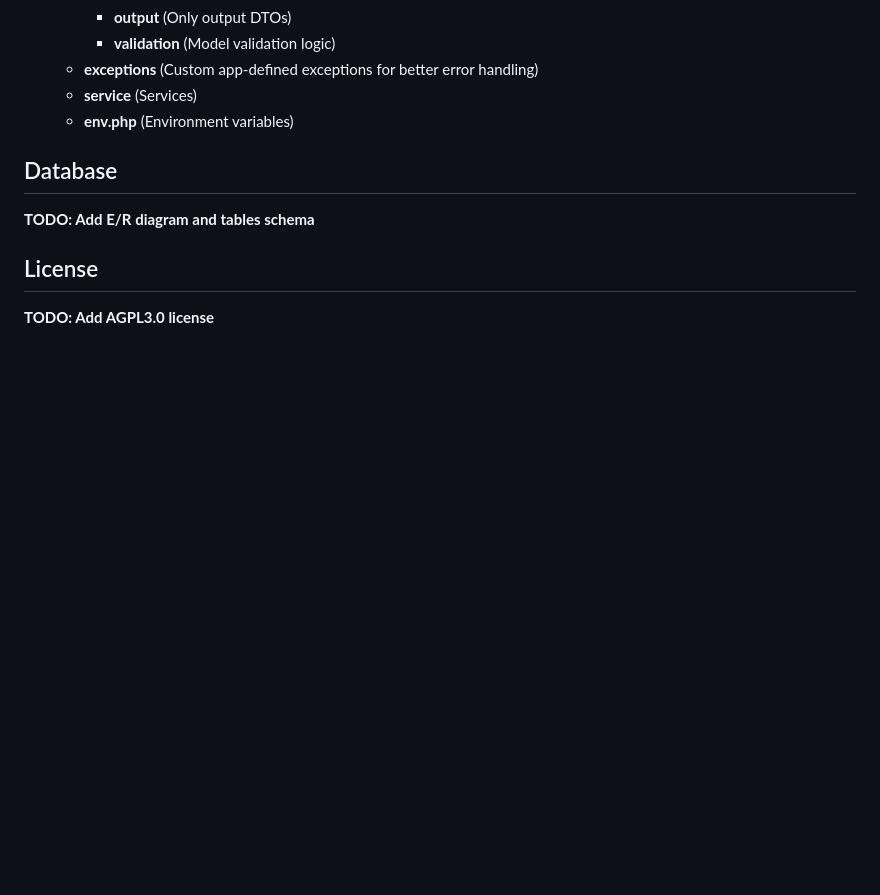
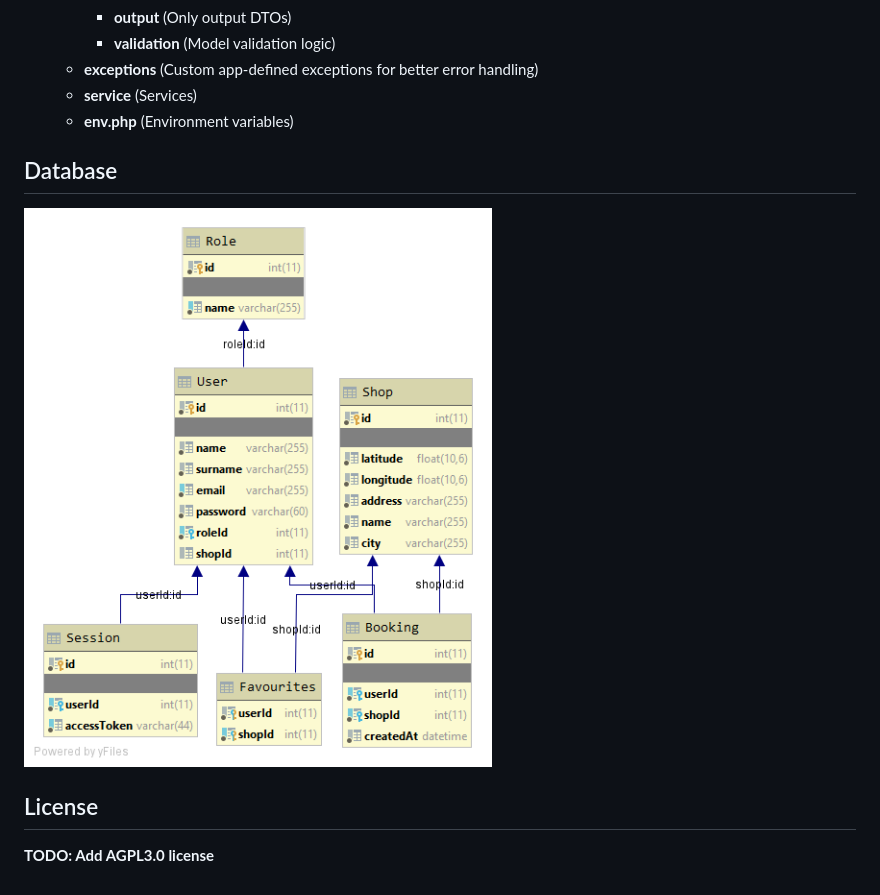
Before and after one commit to simonesestito/shops-queue-php, a Markdown page: README.md, the part around the change. GitHub-like rendering; pictures changed too: graphics/db_schema.png (added); blank space fills up the shorter version.

Commit message:
Add database schema in README file

```diff
--- a/README.md
+++ b/README.md
@@ -100,7 +100,7 @@ Some files or folders may have been omitted
 <a name="database"></a>
 ## Database
 
-**TODO: Add E/R diagram and tables schema**
+![Database tables](https://github.com/simonesestito/shops-queue-php/blob/master/graphics/db_schema.png?raw=true)
 
 <a name="license"></a>
 ## License
```
